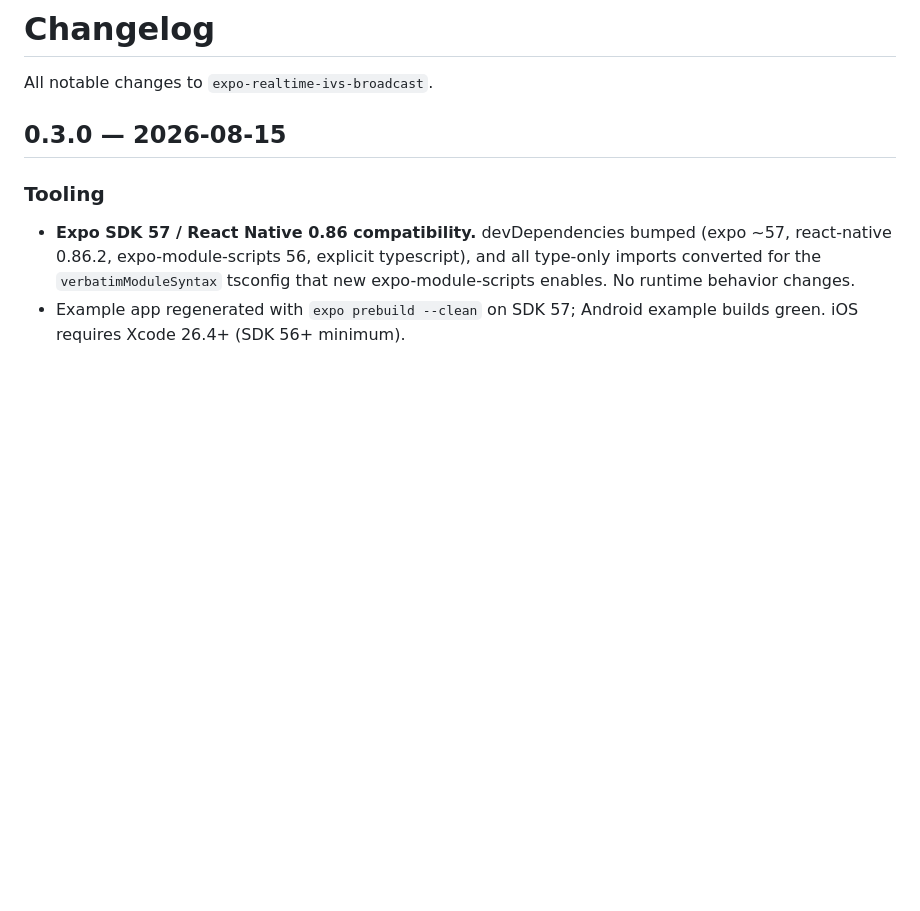
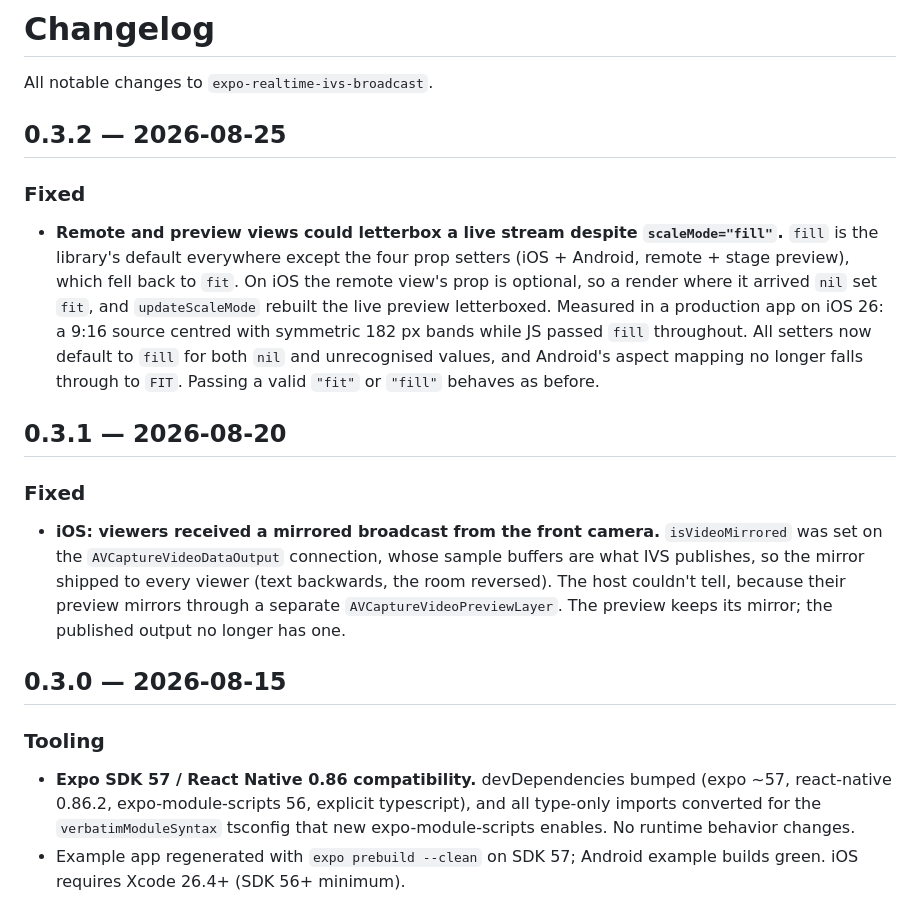
Before and after one commit to ArviinM/expo-realtime-ivs-broadcast, a Markdown page: CHANGELOG.md, the part around the change. Rendered like a GitHub page; blank space fills up the shorter version.

Commit message:
docs: changelog for 0.3.1 and 0.3.2, compatibility rows through SDK 57

```diff
--- a/CHANGELOG.md
+++ b/CHANGELOG.md
@@ -1,6 +1,31 @@
 # Changelog
 
 All notable changes to `expo-realtime-ivs-broadcast`.
+
+## 0.3.2 — 2026-08-25
+
+### Fixed
+
+- **Remote and preview views could letterbox a live stream despite `scaleMode="fill"`.**
+  `fill` is the library's default everywhere except the four prop setters
+  (iOS + Android, remote + stage preview), which fell back to `fit`. On iOS the
+  remote view's prop is optional, so a render where it arrived `nil` set `fit`,
+  and `updateScaleMode` rebuilt the live preview letterboxed. Measured in a
+  production app on iOS 26: a 9:16 source centred with symmetric 182 px bands
+  while JS passed `fill` throughout. All setters now default to `fill` for both
+  `nil` and unrecognised values, and Android's aspect mapping no longer falls
+  through to `FIT`. Passing a valid `"fit"` or `"fill"` behaves as before.
+
+## 0.3.1 — 2026-08-20
+
+### Fixed
+
+- **iOS: viewers received a mirrored broadcast from the front camera.**
+  `isVideoMirrored` was set on the `AVCaptureVideoDataOutput` connection, whose
+  sample buffers are what IVS publishes, so the mirror shipped to every viewer
+  (text backwards, the room reversed). The host couldn't tell, because their
+  preview mirrors through a separate `AVCaptureVideoPreviewLayer`. The preview
+  keeps its mirror; the published output no longer has one.
 
 ## 0.3.0 — 2026-08-15
 
```
Also changed, not shown: README.md (+5 -1 lines).
